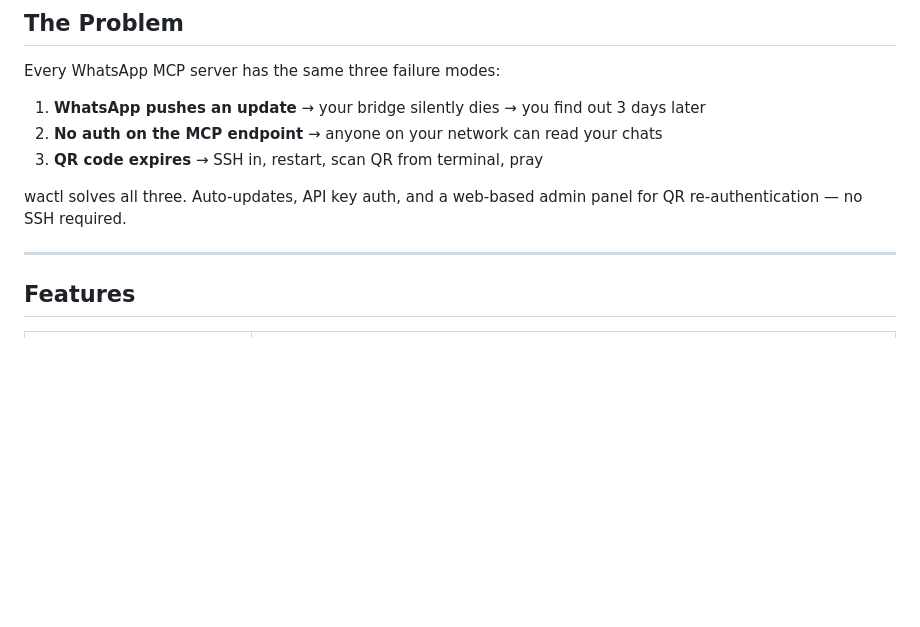
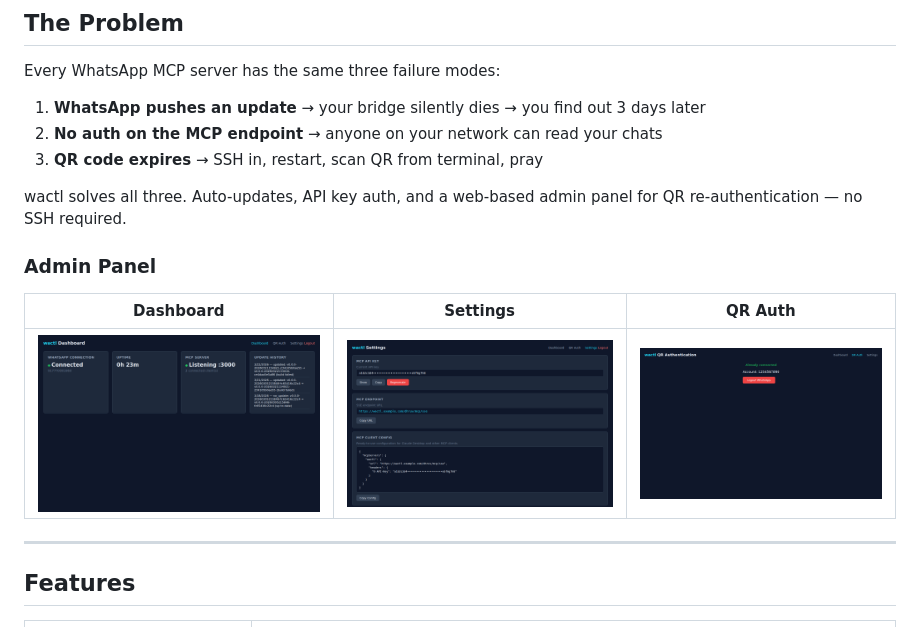
Before and after one commit to patildhruv/wactl, a Markdown page: README.md, the part around the change. Drawn GitHub-style; pictures changed too: docs/screenshots/dashboard.png (added), docs/screenshots/qr-auth.png (added), docs/screenshots/settings.png (added); blank space fills up the shorter version.

Commit message:
docs: add admin panel screenshots to README
Add redacted screenshots of the login, dashboard, settings, and
QR authentication pages. All sensitive data (API keys, phone
numbers, hostnames) replaced with placeholders.

Co-Authored-By: Claude Opus 4.6 (1M context) <noreply@anthropic.com>

```diff
--- a/README.md
+++ b/README.md
@@ -26,6 +26,12 @@ Every WhatsApp MCP server has the same three failure modes:
 3. **QR code expires** → SSH in, restart, scan QR from terminal, pray
 
 wactl solves all three. Auto-updates, API key auth, and a web-based admin panel for QR re-authentication — no SSH required.
+
+### Admin Panel
+
+| Dashboard | Settings | QR Auth |
+|:-:|:-:|:-:|
+| ![Dashboard](docs/screenshots/dashboard.png) | ![Settings](docs/screenshots/settings.png) | ![QR Auth](docs/screenshots/qr-auth.png) |
 
 ---
 
```
Also changed, not shown: docs/screenshots/login.png (added).
